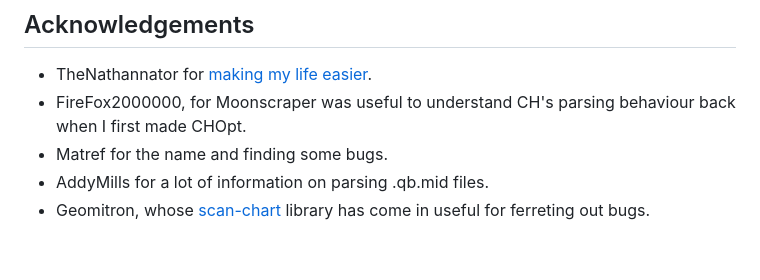
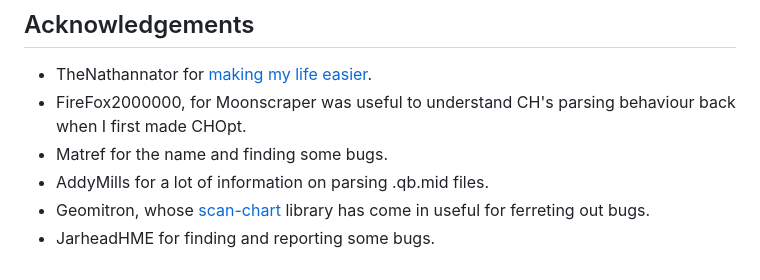
Before and after one commit to GenericMadScientist/SightRead, a Markdown page: README.md, the part around the change. Drawn GitHub-style.

Commit message:
Add JarheadHME credit to README

```diff
--- a/README.md
+++ b/README.md
@@ -72,3 +72,4 @@ behaviour back when I first made CHOpt.
 * AddyMills for a lot of information on parsing .qb.mid files.
 * Geomitron, whose [scan-chart](https://github.com/Geomitron/scan-chart) library
 has come in useful for ferreting out bugs.
+* JarheadHME for finding and reporting some bugs.
```
